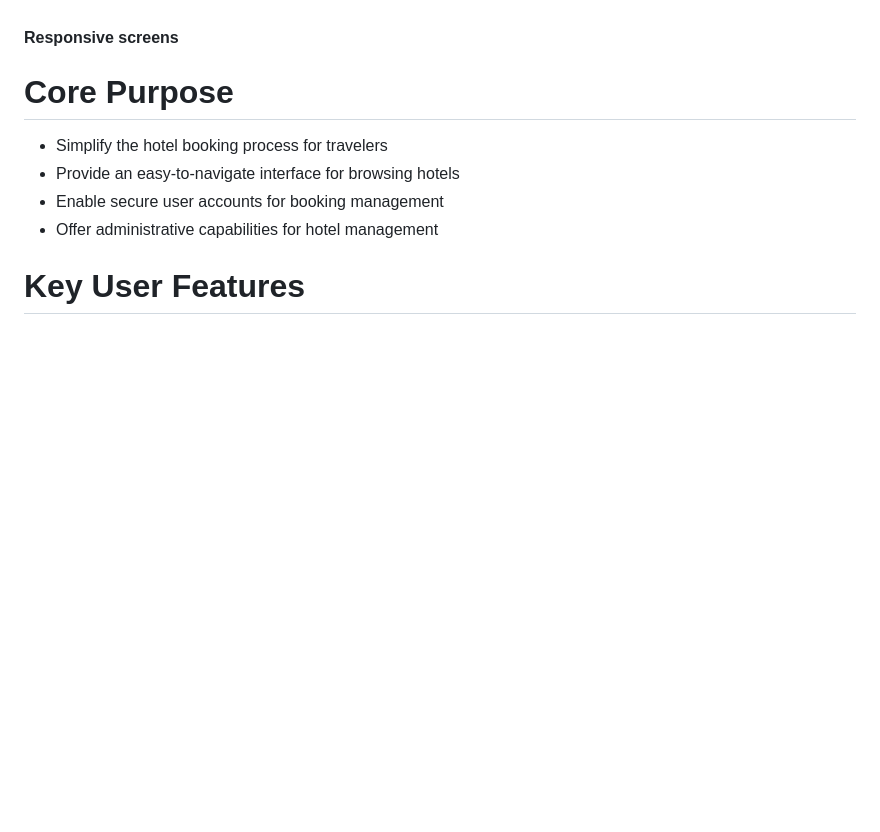
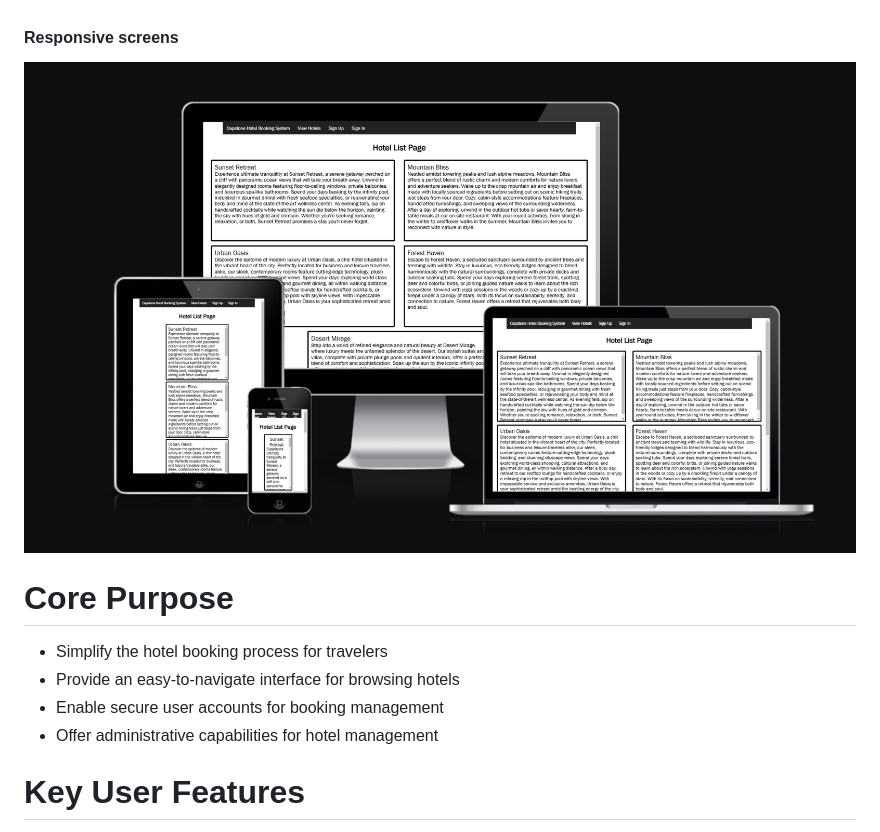
Before and after one commit to S-b4g1a/hotel-project, a Markdown page: README.md, the part around the change. Rendered like a GitHub page; pictures changed too: doc_images/responsive.png (added); blank space fills up the shorter version.

Commit message:
add more readme images

```diff
--- a/README.md
+++ b/README.md
@@ -4,7 +4,7 @@ A full-stack hotel booking application built with Django and Python backend, fea
 The purpose of this project is to help users navigate their sleeping arrangements when traveling. Built with simplicity and user experience in mind, the website offers an intuitive platform for travelers to find and book hotels across various locations.
 
 #### Responsive screens
-
+![responsive screens](/doc_images/responsive.png)
 
 # Core Purpose
 
```
